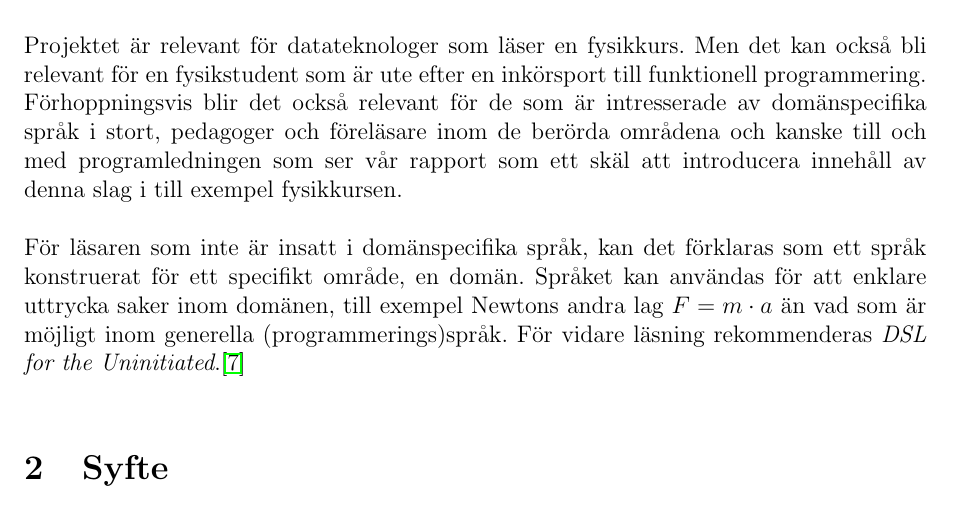
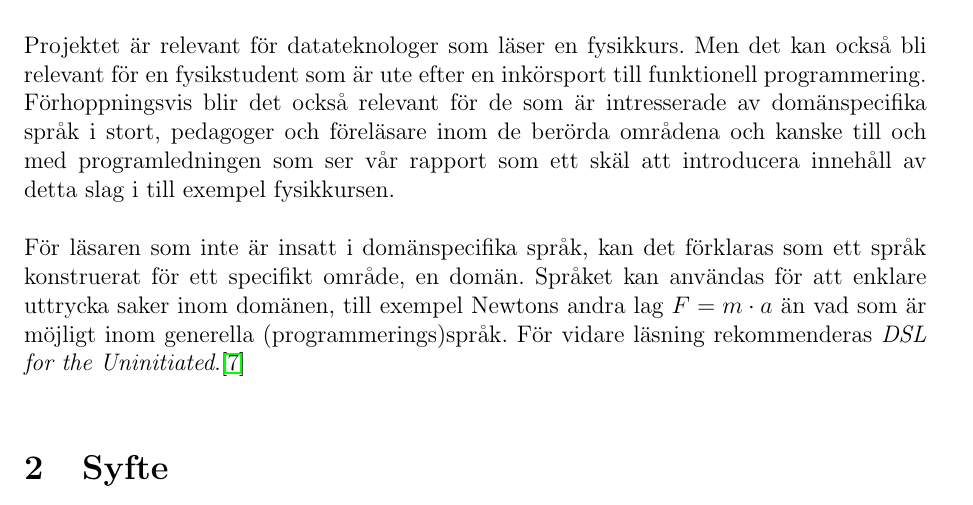
Before and after one commit to DSLsofMath/BScProj2018, a LaTeX document (Planeringsrapport/rapport.tex): part of page 4 of 11, cut so that both start at the same text. Compiled offline with pdfLaTeX.

Commit message:
plan: grammatik-rättning bakgrund

```diff
--- a/Planeringsrapport/rapport.tex
+++ b/Planeringsrapport/rapport.tex
@@ -120,7 +120,7 @@ inkörsport till funktionell programmering. Förhoppningsvis blir det
 också relevant för de som är intresserade av domänspecifika språk i
 stort, pedagoger och föreläsare inom de berörda områdena och kanske
 till och med programledningen som ser vår rapport som ett skäl att
-introducera innehåll av denna slag i till exempel fysikkursen.
+introducera innehåll av detta slag i till exempel fysikkursen.
 
 För läsaren som inte är insatt i domänspecifika språk, kan det
 förklaras som ett språk konstruerat för ett specifikt område, en
```
